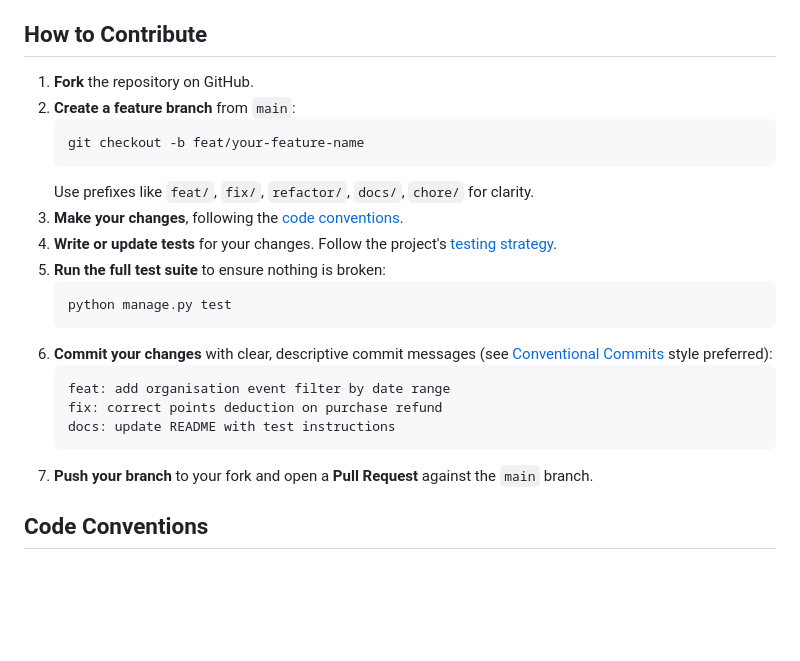
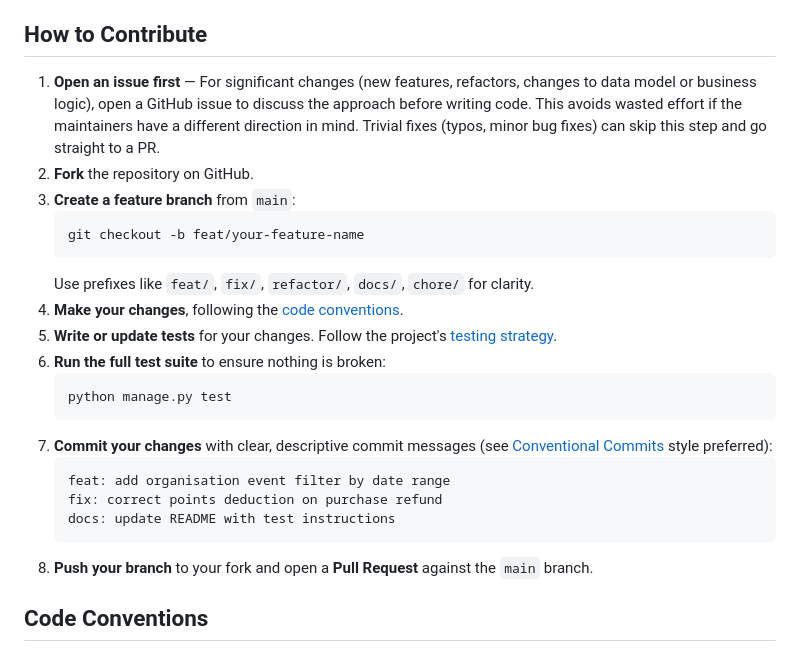
Before and after one commit to Darkhan2123/ESGScoring-backend, a Markdown page: CONTRIBUTING.md, the part around the change. Drawn GitHub-style; blank space fills up the shorter version.

````diff
--- a/CONTRIBUTING.md
+++ b/CONTRIBUTING.md
@@ -19,25 +19,26 @@ Thank you for considering contributing! This document outlines the guidelines fo
 
 ## How to Contribute
 
-1. **Fork** the repository on GitHub.
-2. **Create a feature branch** from `main`:
+1. **Open an issue first** — For significant changes (new features, refactors, changes to data model or business logic), open a GitHub issue to discuss the approach before writing code. This avoids wasted effort if the maintainers have a different direction in mind. Trivial fixes (typos, minor bug fixes) can skip this step and go straight to a PR.
+2. **Fork** the repository on GitHub.
+3. **Create a feature branch** from `main`:
    ```bash
    git checkout -b feat/your-feature-name
    ```
    Use prefixes like `feat/`, `fix/`, `refactor/`, `docs/`, `chore/` for clarity.
-3. **Make your changes**, following the [code conventions](#code-conventions).
-4. **Write or update tests** for your changes. Follow the project's [testing strategy](#testing).
-5. **Run the full test suite** to ensure nothing is broken:
+4. **Make your changes**, following the [code conventions](#code-conventions).
+5. **Write or update tests** for your changes. Follow the project's [testing strategy](#testing).
+6. **Run the full test suite** to ensure nothing is broken:
    ```bash
    python manage.py test
    ```
-6. **Commit your changes** with clear, descriptive commit messages (see [Conventional Commits](https://www.conventionalcommits.org/) style preferred):
+7. **Commit your changes** with clear, descriptive commit messages (see [Conventional Commits](https://www.conventionalcommits.org/) style preferred):
    ```
    feat: add organisation event filter by date range
    fix: correct points deduction on purchase refund
    docs: update README with test instructions
    ```
-7. **Push your branch** to your fork and open a **Pull Request** against the `main` branch.
+8. **Push your branch** to your fork and open a **Pull Request** against the `main` branch.
 
 ## Code Conventions
 
````
Also changed, not shown: README.md (+55 -0 lines), 1 other file.
